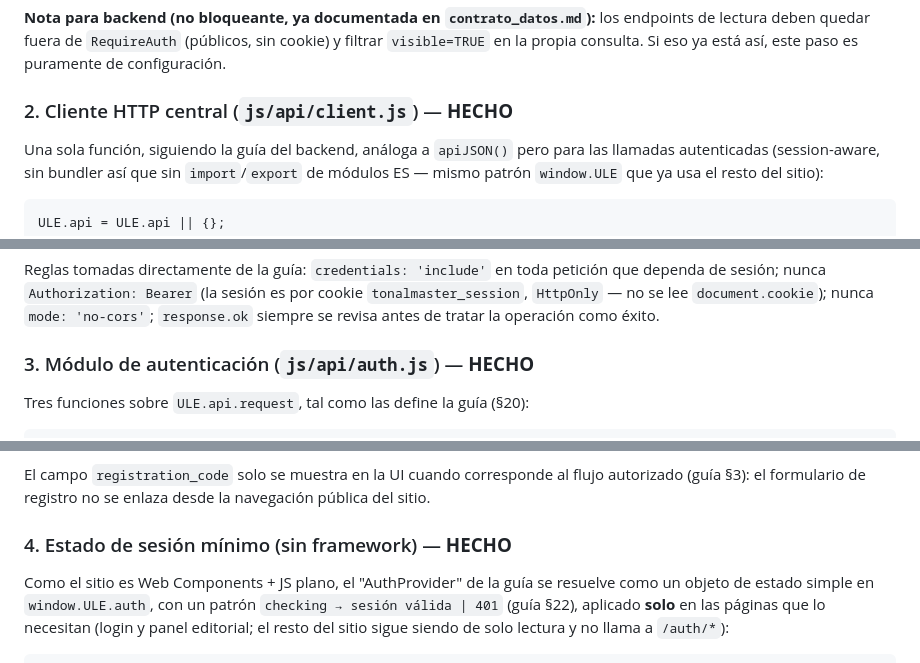
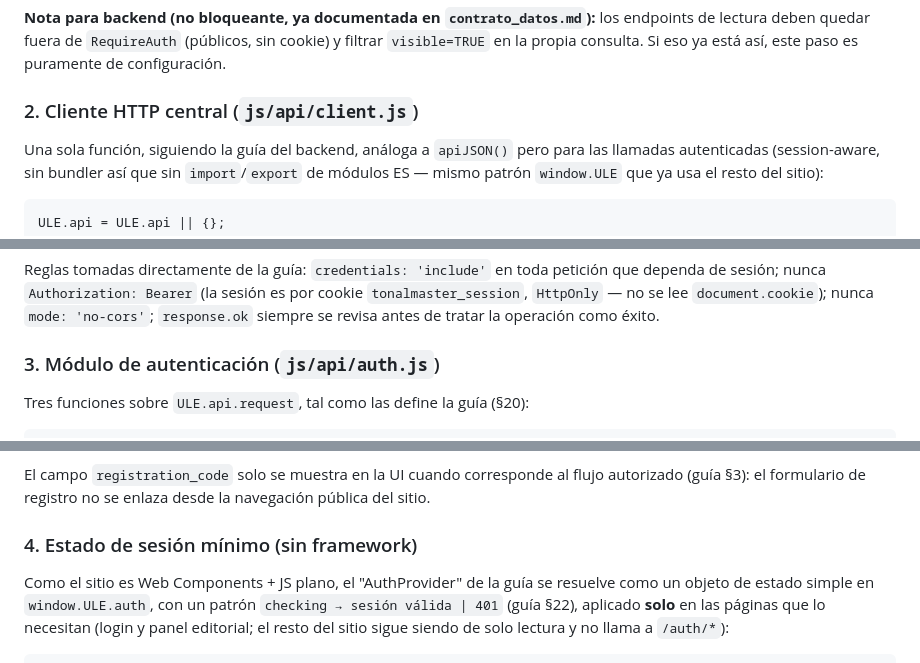
Before and after one commit to AjoloteCosmico/ule_educativo, a Markdown page: docs/integracion_api.md, 3 parts joined by grey strips. GitHub-like rendering.

```diff
--- a/docs/integracion_api.md
+++ b/docs/integracion_api.md
@@ -44,7 +44,7 @@ implementan el contrato de errores (404 → `null`/`[]`, 5xx/red → `Error`).
 lectura deben quedar fuera de `RequireAuth` (públicos, sin cookie) y filtrar `visible=TRUE` en la
 propia consulta. Si eso ya está así, este paso es puramente de configuración.
 
-### 2. Cliente HTTP central (`js/api/client.js`) — **HECHO**
+### 2. Cliente HTTP central (`js/api/client.js`)
 
 Una sola función, siguiendo la guía del backend, análoga a `apiJSON()` pero para las llamadas
 autenticadas (session-aware, sin bundler así que sin `import`/`export` de módulos ES — mismo
@@ -82,7 +82,7 @@ sesión; nunca `Authorization: Bearer` (la sesión es por cookie `tonalmaster_se
 — no se lee `document.cookie`); nunca `mode: 'no-cors'`; `response.ok` siempre se revisa antes de
 tratar la operación como éxito.
 
-### 3. Módulo de autenticación (`js/api/auth.js`) — **HECHO**
+### 3. Módulo de autenticación (`js/api/auth.js`)
 
 Tres funciones sobre `ULE.api.request`, tal como las define la guía (§20):
 
@@ -122,7 +122,7 @@ ULE.auth.me = async function () {
 El campo `registration_code` solo se muestra en la UI cuando corresponde al flujo autorizado
 (guía §3): el formulario de registro no se enlaza desde la navegación pública del sitio.
 
-### 4. Estado de sesión mínimo (sin framework) — **HECHO**
+### 4. Estado de sesión mínimo (sin framework)
 
 Como el sitio es Web Components + JS plano, el "AuthProvider" de la guía se resuelve como un
 objeto de estado simple en `window.ULE.auth`, con un patrón `checking → sesión válida | 401`
```
Also changed, not shown: other parts of docs/integracion_api.md (+9 -7 lines).
